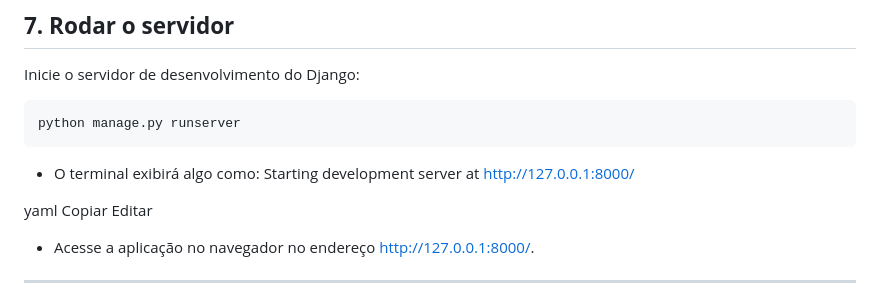
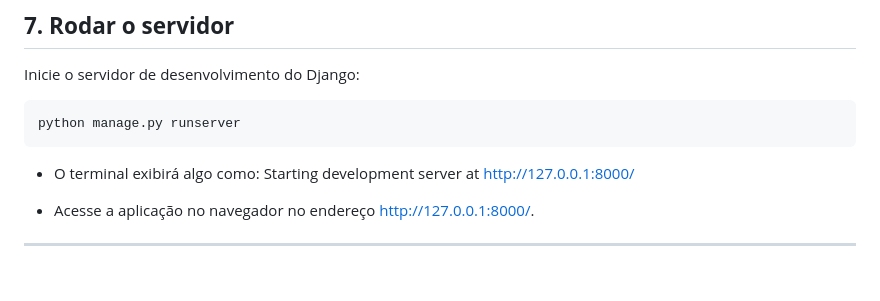
Before and after one commit to JeffersonEstevo/django_template, a Markdown page: README.md, the part around one of its changes. Drawn GitHub-style; blank space fills up the shorter version.

```diff
--- a/README.md
+++ b/README.md
@@ -104,9 +104,6 @@ python manage.py runserver
 - O terminal exibirá algo como:
 Starting development server at http://127.0.0.1:8000/
 
-yaml
-Copiar
-Editar
 - Acesse a aplicação no navegador no endereço [http://127.0.0.1:8000/](http://127.0.0.1:8000/).
 
 ---
```
Also changed, not shown: other parts of README.md (+0 -2 lines).
